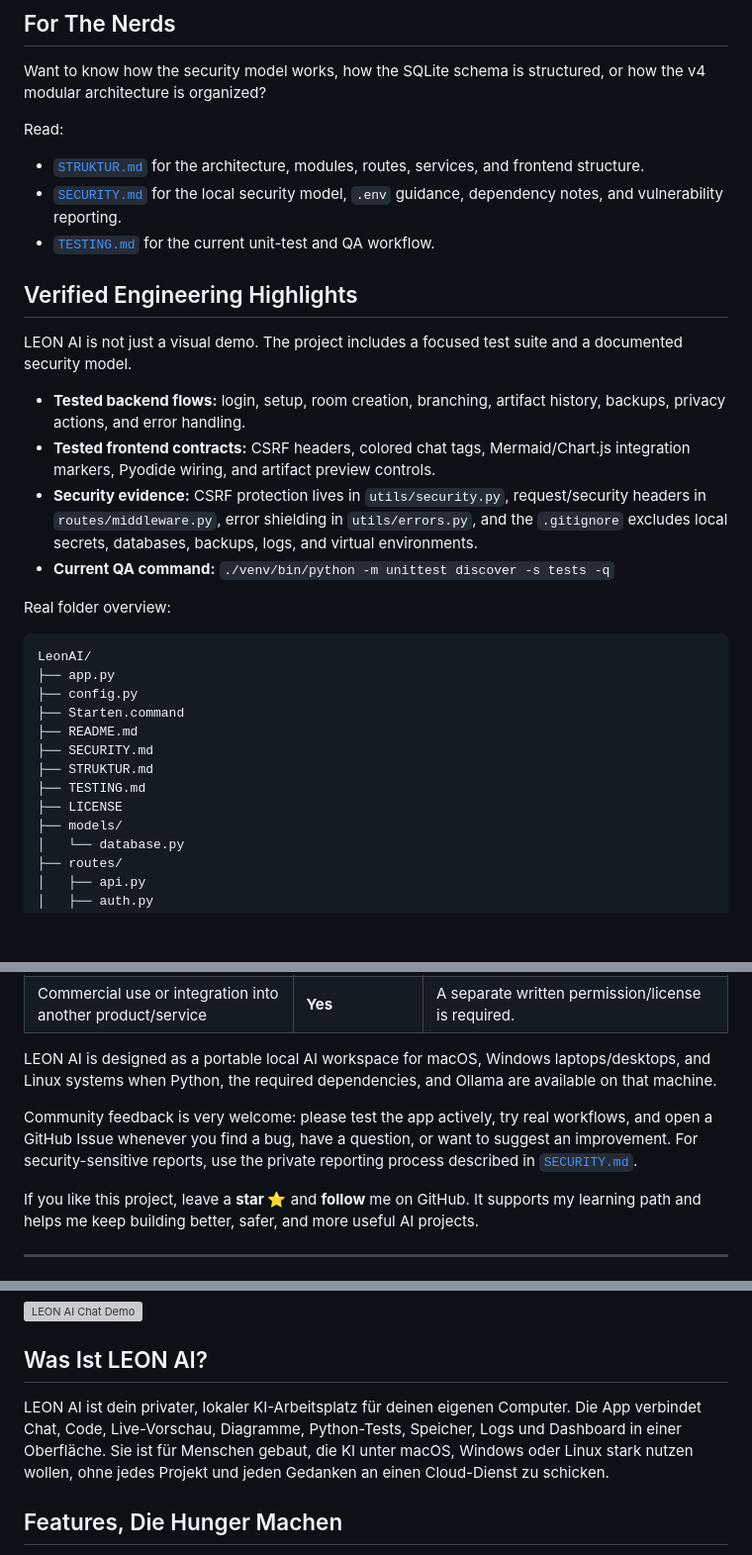
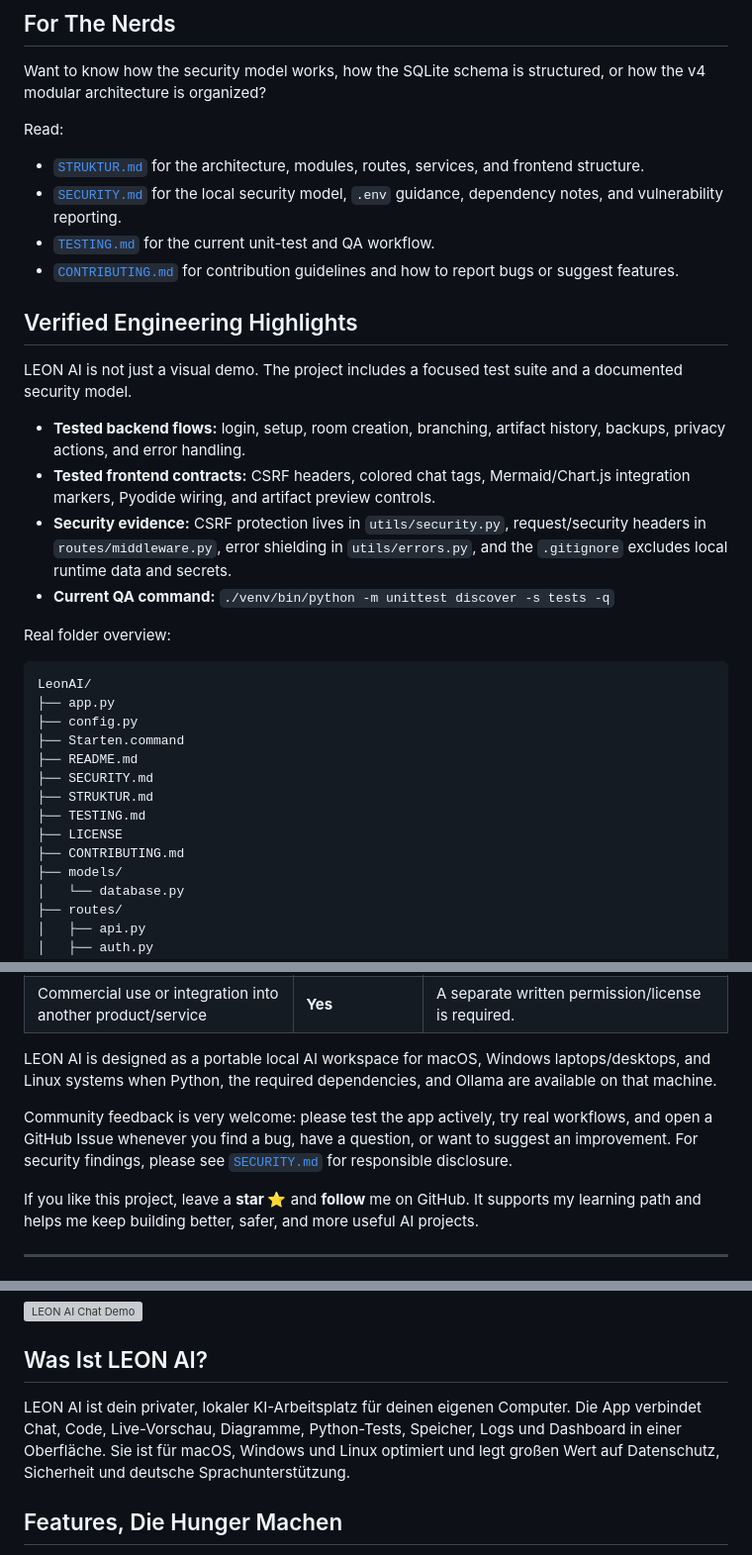
Before and after one commit to LeonTOfficial/LeonAI, a Markdown page: README.md, 3 parts joined by grey strips. Shown at 99% size. Drawn GitHub-style; blank space fills up the shorter version; grey boxes are pictures that could not be loaded.

```diff
--- a/README.md
+++ b/README.md
@@ -136,6 +136,7 @@ Read:
 - [`STRUKTUR.md`](STRUKTUR.md) for the architecture, modules, routes, services, and frontend structure.
 - [`SECURITY.md`](SECURITY.md) for the local security model, `.env` guidance, dependency notes, and vulnerability reporting.
 - [`TESTING.md`](TESTING.md) for the current unit-test and QA workflow.
+- [`CONTRIBUTING.md`](CONTRIBUTING.md) for contribution guidelines and how to report bugs or suggest features.
 
 ## Verified Engineering Highlights
 
@@ -143,7 +144,7 @@ LEON AI is not just a visual demo. The project includes a focused test suite and
 
 - **Tested backend flows:** login, setup, room creation, branching, artifact history, backups, privacy actions, and error handling.
 - **Tested frontend contracts:** CSRF headers, colored chat tags, Mermaid/Chart.js integration markers, Pyodide wiring, and artifact preview controls.
-- **Security evidence:** CSRF protection lives in `utils/security.py`, request/security headers in `routes/middleware.py`, error shielding in `utils/errors.py`, and the `.gitignore` excludes local secrets, databases, backups, logs, and virtual environments.
+- **Security evidence:** CSRF protection lives in `utils/security.py`, request/security headers in `routes/middleware.py`, error shielding in `utils/errors.py`, and the `.gitignore` excludes local runtime data and secrets.
 - **Current QA command:** `./venv/bin/python -m unittest discover -s tests -q`
 
 Real folder overview:
@@ -158,6 +159,7 @@ LeonAI/
 ├── STRUKTUR.md
 ├── TESTING.md
 ├── LICENSE
+├── CONTRIBUTING.md
 ├── models/
 │   └── database.py
 ├── routes/
@@ -210,7 +213,7 @@ A special highlight: I received the **Landespreis Medienbildung** for creating e
 
 LEON AI is designed as a portable local AI workspace for macOS, Windows laptops/desktops, and Linux systems when Python, the required dependencies, and Ollama are available on that machine.
 
-Community feedback is very welcome: please test the app actively, try real workflows, and open a GitHub Issue whenever you find a bug, have a question, or want to suggest an improvement. For security-sensitive reports, use the private reporting process described in [`SECURITY.md`](SECURITY.md).
+Community feedback is very welcome: please test the app actively, try real workflows, and open a GitHub Issue whenever you find a bug, have a question, or want to suggest an improvement. For security findings, please see [`SECURITY.md`](SECURITY.md) for responsible disclosure.
 
 If you like this project, leave a **star ⭐️** and **follow** me on GitHub. It supports my learning path and helps me keep building better, safer, and more useful AI projects.
 
@@ -228,7 +233,7 @@ If you like this project, leave a **star ⭐️** and **follow** me on GitHub. I
 
 ## Was Ist LEON AI?
 
-LEON AI ist dein privater, lokaler KI-Arbeitsplatz für deinen eigenen Computer. Die App verbindet Chat, Code, Live-Vorschau, Diagramme, Python-Tests, Speicher, Logs und Dashboard in einer Oberfläche. Sie ist für Menschen gebaut, die KI unter macOS, Windows oder Linux stark nutzen wollen, ohne jedes Projekt und jeden Gedanken an einen Cloud-Dienst zu schicken.
+LEON AI ist dein privater, lokaler KI-Arbeitsplatz für deinen eigenen Computer. Die App verbindet Chat, Code, Live-Vorschau, Diagramme, Python-Tests, Speicher, Logs und Dashboard in einer Oberfläche. Sie ist für macOS, Windows und Linux optimiert und legt großen Wert auf Datenschutz, Sicherheit und deutsche Sprachunterstützung.
 
 ## Features, Die Hunger Machen
 
```
Also changed, not shown: other parts of README.md (+16 -10 lines).
